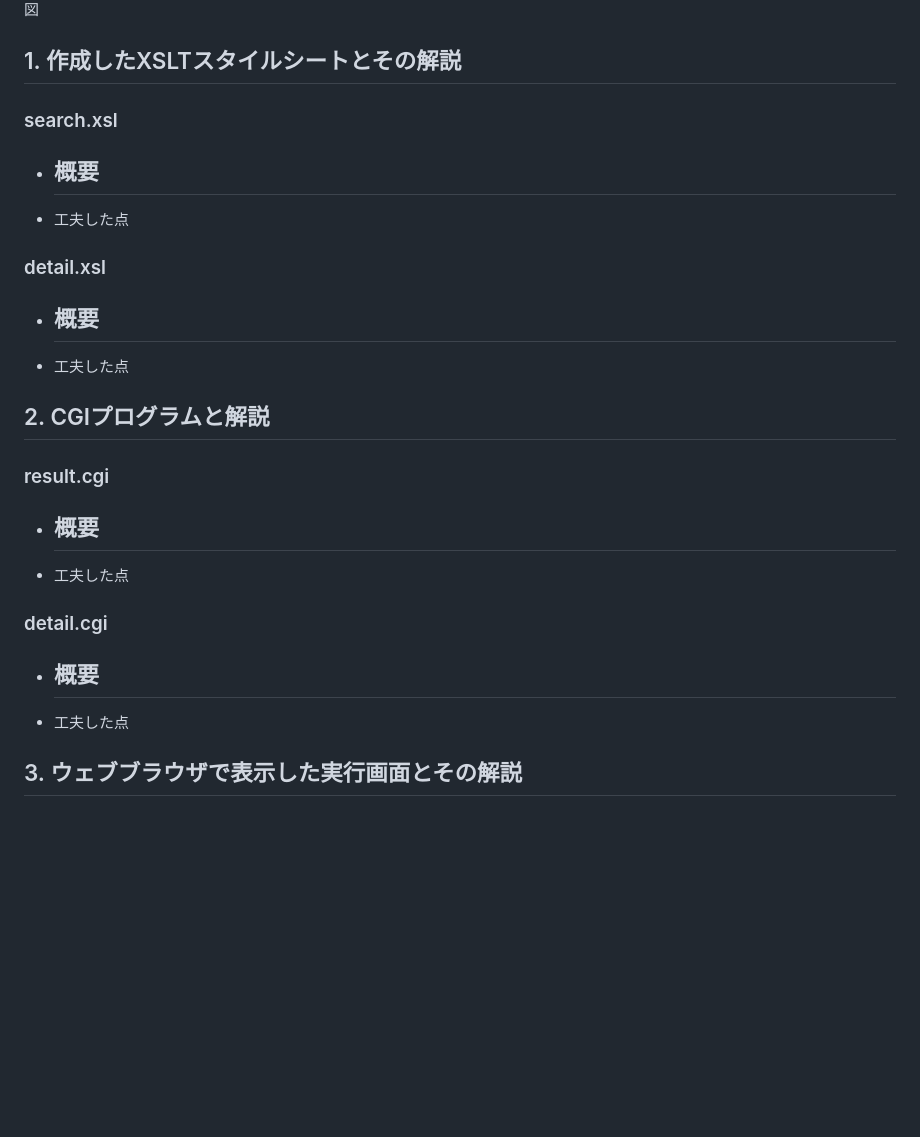
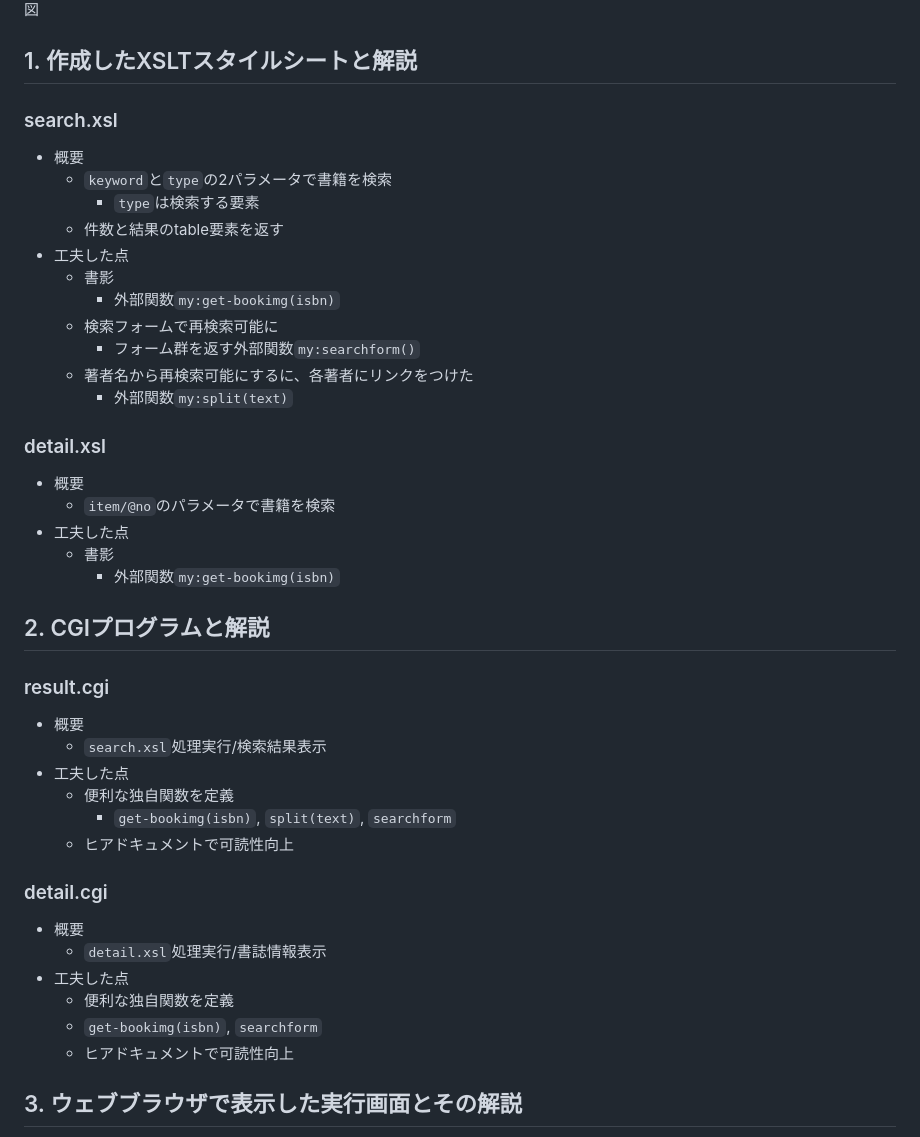
Before and after one commit to eggplants/unko_mark, a Markdown page: memo.md, the part around the change. GitHub-like rendering; blank space fills up the shorter version.

```diff
--- a/memo.md
+++ b/memo.md
@@ -7,33 +7,49 @@
 ![figure](repimg/figure.png)
 図1: システムの全体図
 
-## 1. 作成したXSLTスタイルシートとその解説
+## 1. 作成したXSLTスタイルシートと解説
 
 ### search.xsl
 
 - 概要
-    -
+  - `keyword`と`type`の2パラメータで書籍を検索
+    - `type`は検索する要素
+  - 件数と結果のtable要素を返す
 - 工夫した点
+  - 書影
+    - 外部関数`my:get-bookimg(isbn)`
+  - 検索フォームで再検索可能に
+    - フォーム群を返す外部関数`my:searchform()`
+  - 著者名から再検索可能にするに、各著者にリンクをつけた
+    - 外部関数`my:split(text)`
 
 ### detail.xsl
 
 - 概要
-    -
+  - `item/@no`のパラメータで書籍を検索
 - 工夫した点
+  - 書影
+    - 外部関数`my:get-bookimg(isbn)`
 
 ## 2. CGIプログラムと解説
 
 ### result.cgi
 
 - 概要
-    -
+  - `search.xsl`処理実行/検索結果表示
 - 工夫した点
+  - 便利な独自関数を定義
+    - `get-bookimg(isbn)`, `split(text)`, `searchform`
+  - ヒアドキュメントで可読性向上
 
 ### detail.cgi
 
 - 概要
-    -
+  - `detail.xsl`処理実行/書誌情報表示
 - 工夫した点
+  - 便利な独自関数を定義
+  - `get-bookimg(isbn)`, `searchform`
+  - ヒアドキュメントで可読性向上
 
 ## 3. ウェブブラウザで表示した実行画面とその解説
 
```
Also changed, not shown: logo.png (added), 4 other files.
